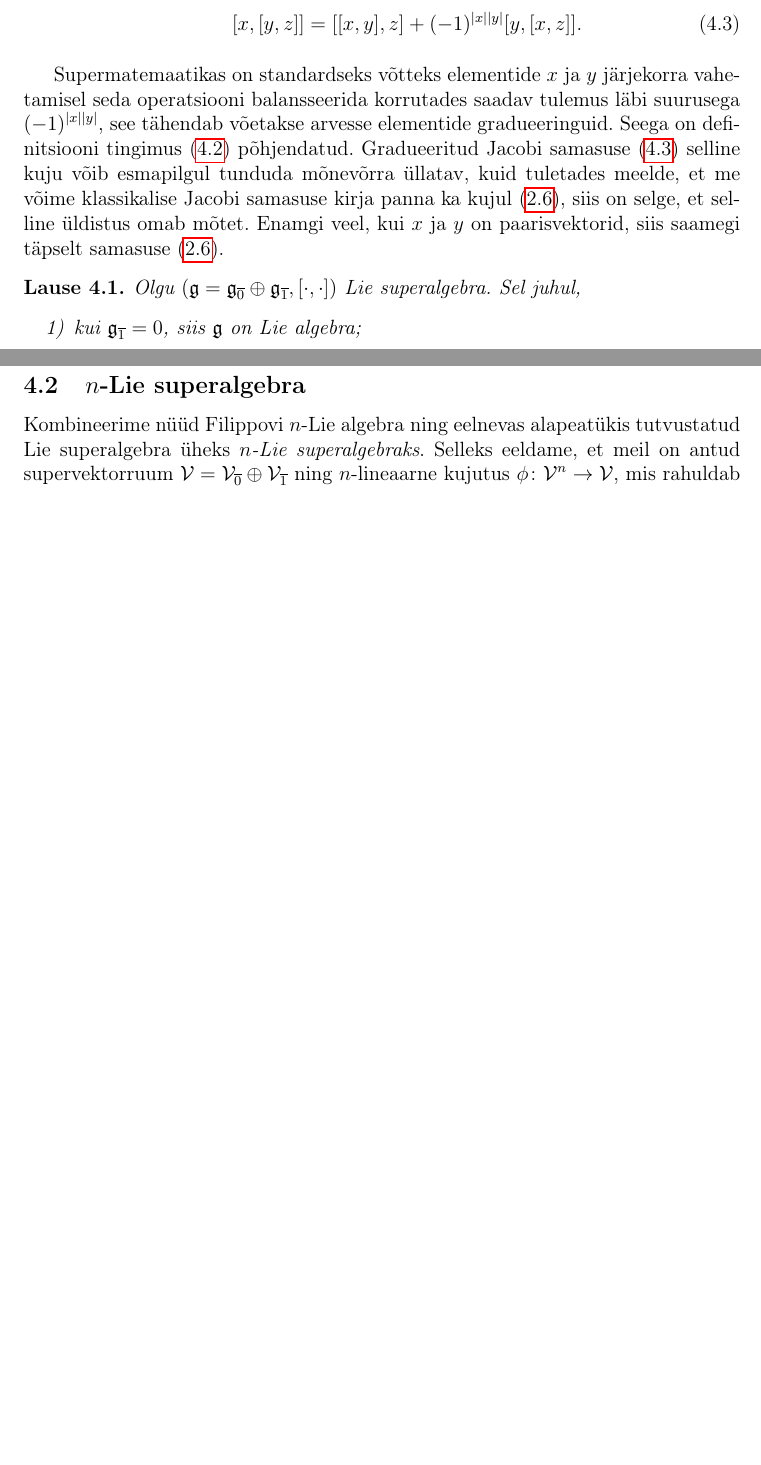
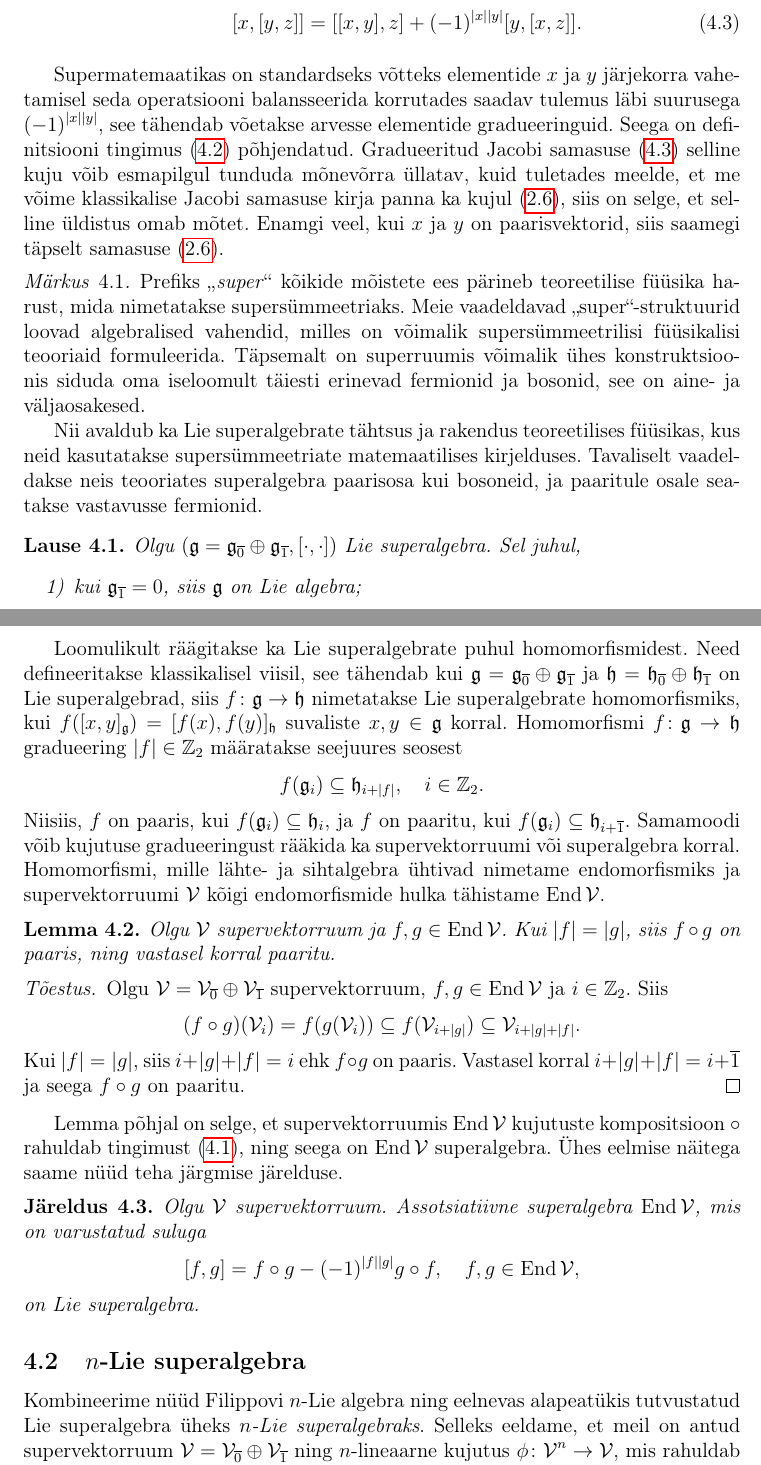
Before and after one commit to priitlatt/masters-thesis, a LaTeX thesis (thesis.tex, which reads sections/3_n-lie_superalgebra.tex): two parts of pages 29 and 30 of 42 before the commit and two parts of pages 29 and 31 of 43 after it, joined at a grey line, cut so that both start at the same text, the shorter picture padded with empty space. Compiled offline with pdfLaTeX.

Commit message:
Write about graded mappings

```diff
--- a/sections/3_indutseeritud_n-lie_superalgebra.tex
+++ b/sections/3_n-lie_superalgebra.tex
@@ -95,6 +95,21 @@ klassikalise Jacobi samasuse kirja panna ka kujul \eqref{id:jacobi-modified},
 siis on selge, et selline üldistus omab mõtet. Enamgi veel, kui $x$ ja $y$ on
 paarisvektorid, siis saamegi täpselt samasuse \eqref{id:jacobi-modified}.
 
+\begin{markus}
+    Prefiks "`\emph{super}"' kõikide mõistete ees pärineb teoreetilise füüsika
+    harust, mida nimetatakse supersümmeetriaks. Meie vaadeldavad
+    "`super"'-struktuurid loovad algebralised vahendid, milles on
+    võimalik supersümmeetrilisi füüsikalisi teooriaid formuleerida.
+    Täpsemalt on superruumis võimalik ühes konstruktsioonis siduda oma
+    iseloomult täiesti erinevad fermionid ja bosonid, see on aine- ja
+    väljaosakesed.
+
+    Nii avaldub ka Lie superalgebrate tähtsus ja rakendus teoreetilises
+    füüsikas, kus neid kasutatakse supersümmeetriate matemaatilises
+    kirjelduses. Tavaliselt vaadeldakse neis teooriates superalgebra
+    paarisosa kui bosoneid, ja paaritule osale seatakse vastavusse fermionid.
+\end{markus}
+
 \begin{lau}
     Olgu $(\g = \g_{\overline{0}} \oplus \g_{\overline{1}}, [\cdot, \cdot])$
     Lie superalgebra. Sel juhul,
@@ -178,6 +193,54 @@ korral.
     Lie superalgebra struktuuriga.
 \end{naide}
 
+Loomulikult räägitakse ka Lie superalgebrate puhul homomorfismidest. Need
+defineeritakse klassikalisel viisil, see tähendab kui
+$\g = \g_{\overline{0}} \oplus \g_{\overline{1}}$ ja
+$\h = \h_{\overline{0}} \oplus \h_{\overline{1}}$
+on Lie superalgebrad, siis $f \col \g \to \h$ nimetatakse
+Lie superalgebrate homomorfismiks, kui
+$f([x, y]_\g) = [f(x), f(y)]_\h$
+suvaliste $x, y \in \g$ korral. Homomorfismi $f \col \g \to \h$
+gradueering $|f| \in \Z_2$ määratakse seejuures seosest
+\begin{align*}
+    f(\g_i) \subseteq \h_{i + |f|}, \quad i \in \Z_2.
+\end{align*}
+Niisiis, $f$ on paaris, kui $f(\g_i) \subseteq \h_i$, ja $f$ on paaritu,
+kui $f(\g_i) \subseteq \h_{i+\overline{1}}$. Samamoodi võib kujutuse
+gradueeringust rääkida ka supervektorruumi või superalgebra korral.
+Homomorfismi, mille lähte- ja sihtalgebra ühtivad nimetame endomorfismiks
+ja supervektorruumi $\V$ kõigi endomorfismide hulka tähistame $\End \V$.
+
+\begin{lemma}
+    Olgu $\V$ supervektorruum ja $f, g \in \End \V$. Kui $|f| = |g|$,
+    siis $f \circ g$ on paaris, ning vastasel korral paaritu.
+\end{lemma}
+
+\begin{proof}
+    Olgu $\V = \V_{\overline{0}} \oplus \V_{\overline{1}}$ supervektorruum,
+    $f, g \in \End \V$ ja $i \in \Z_2$. Siis
+    \begin{align*}
+        (f \circ g)(\V_i) = f(g(\V_i)) \subseteq
+        f(\V_{i + |g|}) \subseteq \V_{i + |g| + |f|}.
+    \end{align*}
+    Kui $|f| = |g|$, siis $i + |g| + |f| = i$ ehk $f \circ g$ on paaris.
+    Vastasel korral $i + |g| + |f| = i + \overline{1}$ ja seega
+    $f \circ g$ on paaritu.
+\end{proof}
+
+Lemma põhjal on selge, et supervektorruumis $\End \V$ kujutuste
+kompositsioon $\circ$ rahuldab tingimust \eqref{def:superalgebra-parity},
+ning seega on $\End \V$ superalgebra. Ühes eelmise näitega saame nüüd
+teha järgmise järelduse.
+
+\begin{jar}
+    Olgu $\V$ supervektorruum. Assotsiatiivne superalgebra $\End \V$, mis on
+    varustatud suluga
+    \begin{align*}
+        [f, g] = f \circ g - (-1)^{|f||g|} g \circ f, \quad f, g \in \End \V,
+    \end{align*}
+    on Lie superalgebra.
+\end{jar}
 
 \subsection{\texorpdfstring{$n$}\ -Lie superalgebra}
 
--- a/thesis.tex
+++ b/thesis.tex
@@ -69,7 +69,6 @@
 \DeclareMathOperator{\Tr}{Tr}
 
 \DeclareMathOperator{\End}{End}
-\DeclareMathOperator{\Lin}{Lin}
 
 \newcommand{\col}{\colon}
 \newcommand{\arr}{\Rightarrow}
```
Also changed, not shown: sections/1_lie_algebra.tex (+8 -7 lines), thesis.pdf, thesis.tex (2 more changed lines).
